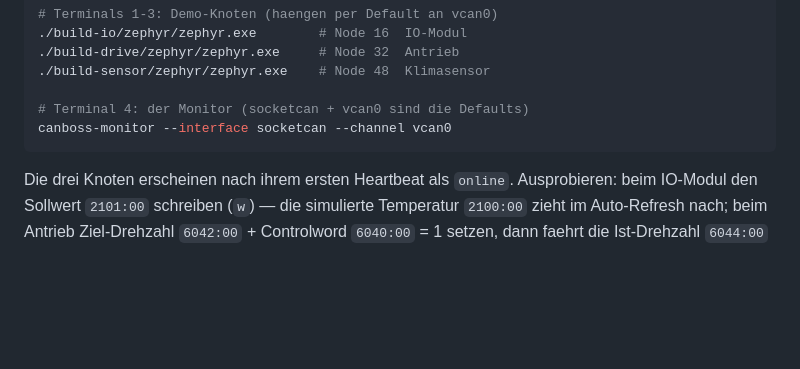
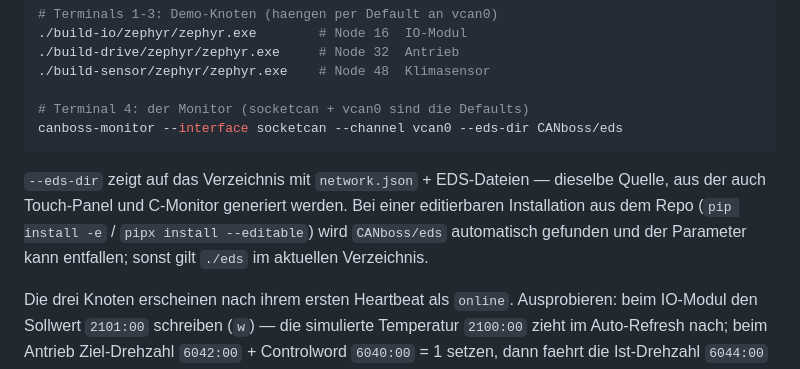
Before and after one commit to protronic/CANboss, a Markdown page: apps/monitor-py/README.md, the part around the change. Drawn GitHub-style; blank space fills up the shorter version.

Commit message:
monitor-py: --eds-dir im vcan-Beispiel erklaeren
Co-Authored-By: Claude Fable 5 <noreply@anthropic.com>
Claude-Session: https://claude.ai/code/session_01FLL1vb5MjiseV8FgaiQjuV

````diff
--- a/apps/monitor-py/README.md
+++ b/apps/monitor-py/README.md
@@ -60,8 +60,14 @@ sudo ip link set vcan0 up
 ./build-sensor/zephyr/zephyr.exe    # Node 48  Klimasensor
 
 # Terminal 4: der Monitor (socketcan + vcan0 sind die Defaults)
-canboss-monitor --interface socketcan --channel vcan0
+canboss-monitor --interface socketcan --channel vcan0 --eds-dir CANboss/eds
 ```
+
+`--eds-dir` zeigt auf das Verzeichnis mit `network.json` + EDS-Dateien —
+dieselbe Quelle, aus der auch Touch-Panel und C-Monitor generiert werden.
+Bei einer editierbaren Installation aus dem Repo (`pip install -e` /
+`pipx install --editable`) wird `CANboss/eds` automatisch gefunden und
+der Parameter kann entfallen; sonst gilt `./eds` im aktuellen Verzeichnis.
 
 Die drei Knoten erscheinen nach ihrem ersten Heartbeat als `online`.
 Ausprobieren: beim IO-Modul den Sollwert `2101:00` schreiben (`w`) — die
````
